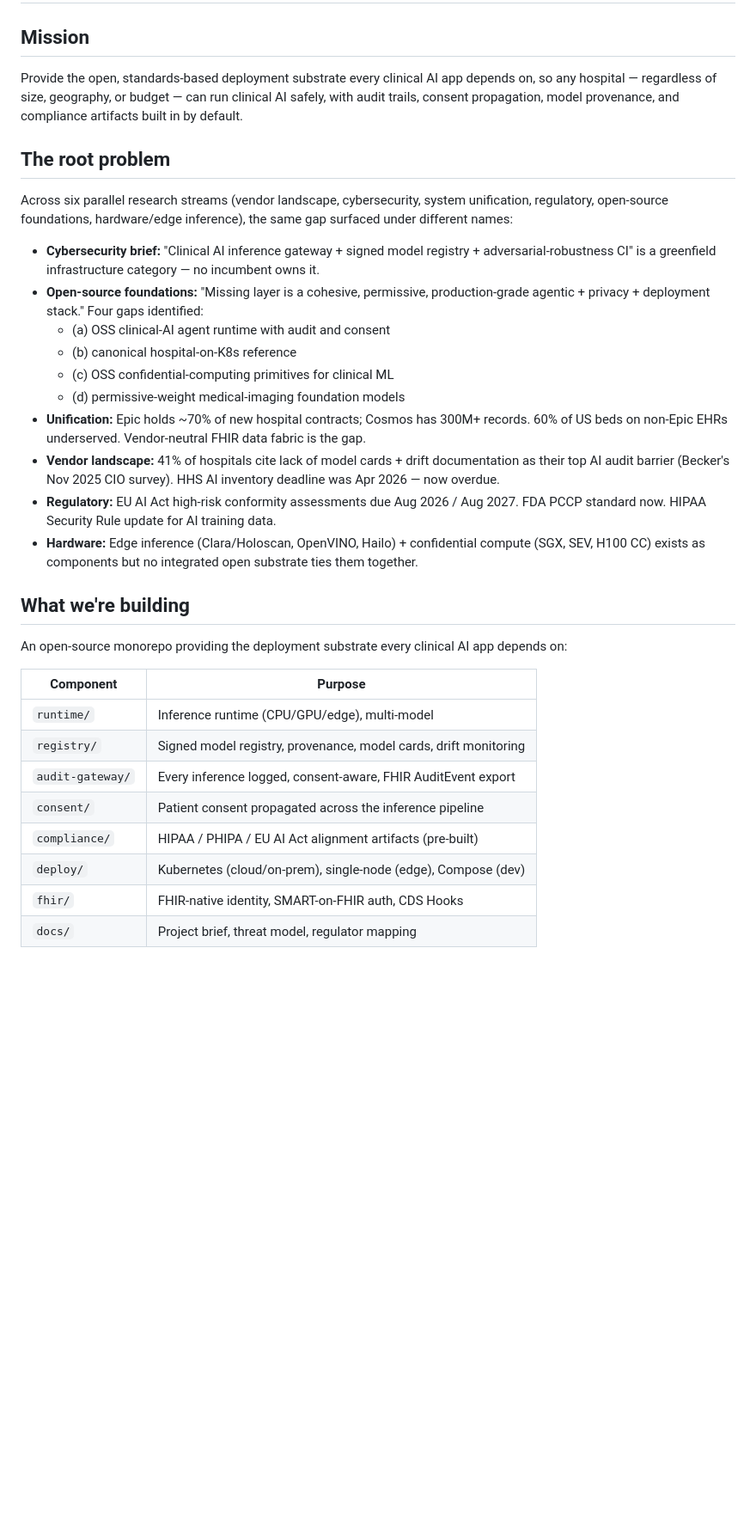
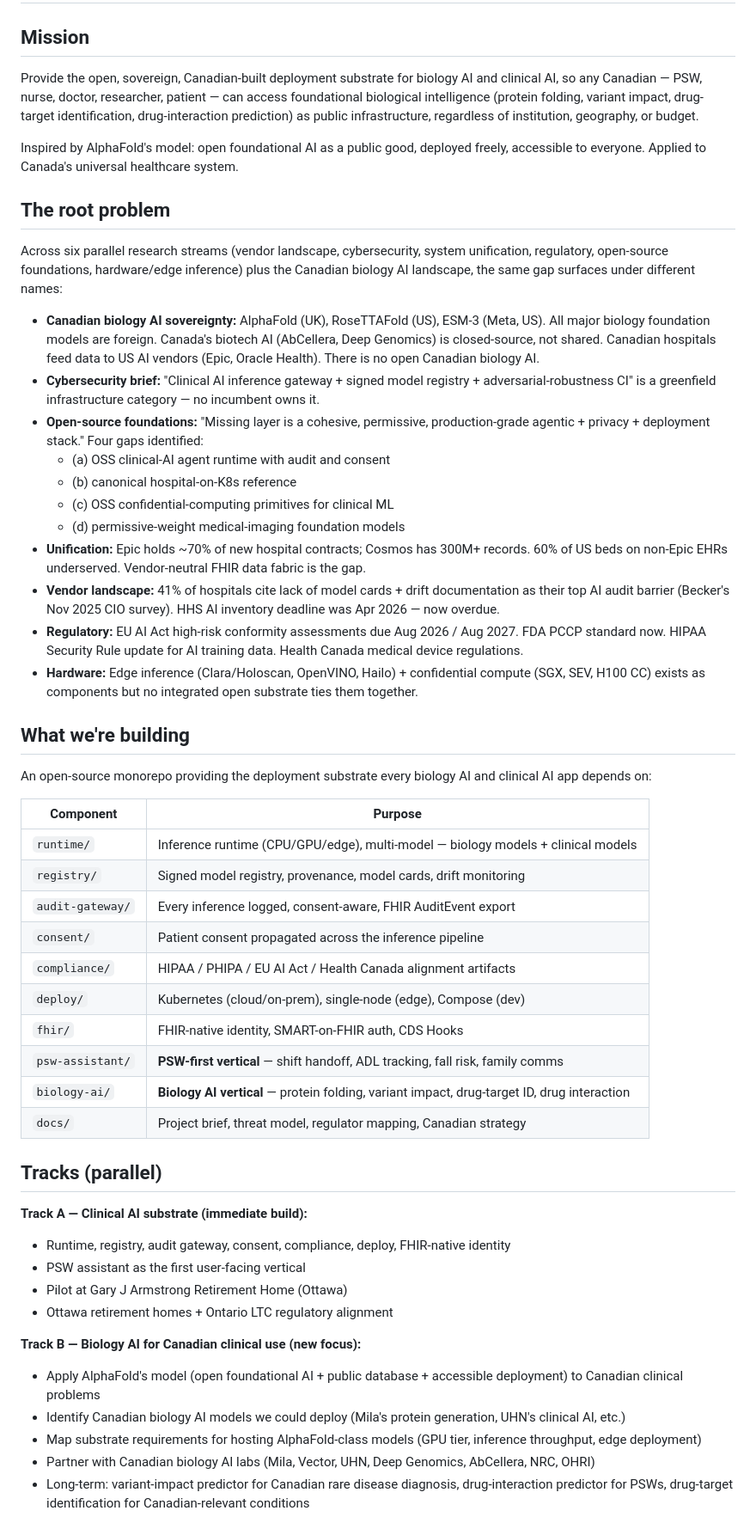
Before and after one commit to simpliibarrii-crypto/openclinical-ai, a Markdown page: docs/PROJECT-BRIEF.md, the part around one of its changes. Shown at 86% size. Rendered like a GitHub page; blank space fills up the shorter version.

```diff
--- a/docs/PROJECT-BRIEF.md
+++ b/docs/PROJECT-BRIEF.md
@@ -2,12 +2,15 @@
 
 ## Mission
 
-Provide the open, standards-based deployment substrate every clinical AI app depends on, so any hospital — regardless of size, geography, or budget — can run clinical AI safely, with audit trails, consent propagation, model provenance, and compliance artifacts built in by default.
+Provide the open, sovereign, Canadian-built deployment substrate for biology AI and clinical AI, so any Canadian — PSW, nurse, doctor, researcher, patient — can access foundational biological intelligence (protein folding, variant impact, drug-target identification, drug-interaction prediction) as public infrastructure, regardless of institution, geography, or budget.
+
+Inspired by AlphaFold's model: open foundational AI as a public good, deployed freely, accessible to everyone. Applied to Canada's universal healthcare system.
 
 ## The root problem
 
-Across six parallel research streams (vendor landscape, cybersecurity, system unification, regulatory, open-source foundations, hardware/edge inference), the same gap surfaced under different names:
+Across six parallel research streams (vendor landscape, cybersecurity, system unification, regulatory, open-source foundations, hardware/edge inference) plus the Canadian biology AI landscape, the same gap surfaces under different names:
 
+- **Canadian biology AI sovereignty:** AlphaFold (UK), RoseTTAFold (US), ESM-3 (Meta, US). All major biology foundation models are foreign. Canada's biotech AI (AbCellera, Deep Genomics) is closed-source, not shared. Canadian hospitals feed data to US AI vendors (Epic, Oracle Health). There is no open Canadian biology AI.
 - **Cybersecurity brief:** "Clinical AI inference gateway + signed model registry + adversarial-robustness CI" is a greenfield infrastructure category — no incumbent owns it.
 - **Open-source foundations:** "Missing layer is a cohesive, permissive, production-grade agentic + privacy + deployment stack." Four gaps identified:
   - (a) OSS clinical-AI agent runtime with audit and consent
@@ -16,20 +19,38 @@ Across six parallel research streams (vendor landscape, cybersecurity, system un
   - (d) permissive-weight medical-imaging foundation models
 - **Unification:** Epic holds ~70% of new hospital contracts; Cosmos has 300M+ records. 60% of US beds on non-Epic EHRs underserved. Vendor-neutral FHIR data fabric is the gap.
 - **Vendor landscape:** 41% of hospitals cite lack of model cards + drift documentation as their top AI audit barrier (Becker's Nov 2025 CIO survey). HHS AI inventory deadline was Apr 2026 — now overdue.
-- **Regulatory:** EU AI Act high-risk conformity assessments due Aug 2026 / Aug 2027. FDA PCCP standard now. HIPAA Security Rule update for AI training data.
+- **Regulatory:** EU AI Act high-risk conformity assessments due Aug 2026 / Aug 2027. FDA PCCP standard now. HIPAA Security Rule update for AI training data. Health Canada medical device regulations.
 - **Hardware:** Edge inference (Clara/Holoscan, OpenVINO, Hailo) + confidential compute (SGX, SEV, H100 CC) exists as components but no integrated open substrate ties them together.
 
 ## What we're building
 
-An open-source monorepo providing the deployment substrate every clinical AI app depends on:
+An open-source monorepo providing the deployment substrate every biology AI and clinical AI app depends on:
 
 | Component | Purpose |
 |---|---|
-| `runtime/` | Inference runtime (CPU/GPU/edge), multi-model |
+| `runtime/` | Inference runtime (CPU/GPU/edge), multi-model — biology models + clinical models |
 | `registry/` | Signed model registry, provenance, model cards, drift monitoring |
 | `audit-gateway/` | Every inference logged, consent-aware, FHIR AuditEvent export |
 | `consent/` | Patient consent propagated across the inference pipeline |
-| `compliance/` | HIPAA / PHIPA / EU AI Act alignment artifacts (pre-built) |
+| `compliance/` | HIPAA / PHIPA / EU AI Act / Health Canada alignment artifacts |
 | `deploy/` | Kubernetes (cloud/on-prem), single-node (edge), Compose (dev) |
 | `fhir/` | FHIR-native identity, SMART-on-FHIR auth, CDS Hooks |
-| `docs/` | Project brief, threat model, regulator mapping |
+| `psw-assistant/` | **PSW-first vertical** — shift handoff, ADL tracking, fall risk, family comms |
+| `biology-ai/` | **Biology AI vertical** — protein folding, variant impact, drug-target ID, drug interaction |
+| `docs/` | Project brief, threat model, regulator mapping, Canadian strategy |
+
+## Tracks (parallel)
+
+**Track A — Clinical AI substrate (immediate build):**
+- Runtime, registry, audit gateway, consent, compliance, deploy, FHIR-native identity
+- PSW assistant as the first user-facing vertical
+- Pilot at Gary J Armstrong Retirement Home (Ottawa)
+- Ottawa retirement homes + Ontario LTC regulatory alignment
+
+**Track B — Biology AI for Canadian clinical use (new focus):**
+- Apply AlphaFold's model (open foundational AI + public database + accessible deployment) to Canadian clinical problems
+- Identify Canadian biology AI models we could deploy (Mila's protein generation, UHN's clinical AI, etc.)
+- Map substrate requirements for hosting AlphaFold-class models (GPU tier, inference throughput, edge deployment)
+- Partner with Canadian biology AI labs (Mila, Vector, UHN, Deep Genomics, AbCellera, NRC, OHRI)
+- Long-term: variant-impact predictor for Canadian rare disease diagnosis, drug-interaction predictor for PSWs, drug-target identification for Canadian-relevant conditions
+
```
Also changed, not shown: other parts of docs/PROJECT-BRIEF.md (+41 -8 lines).
